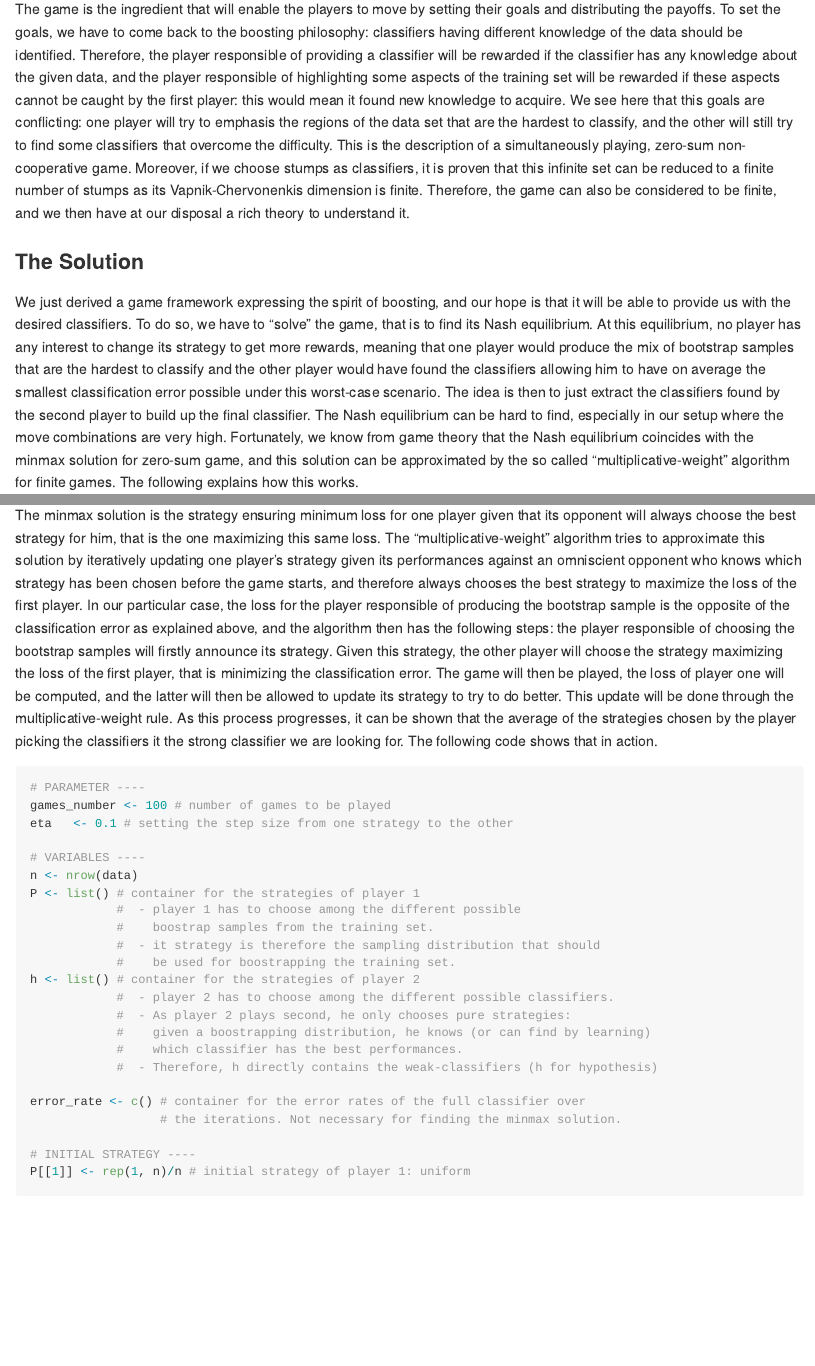
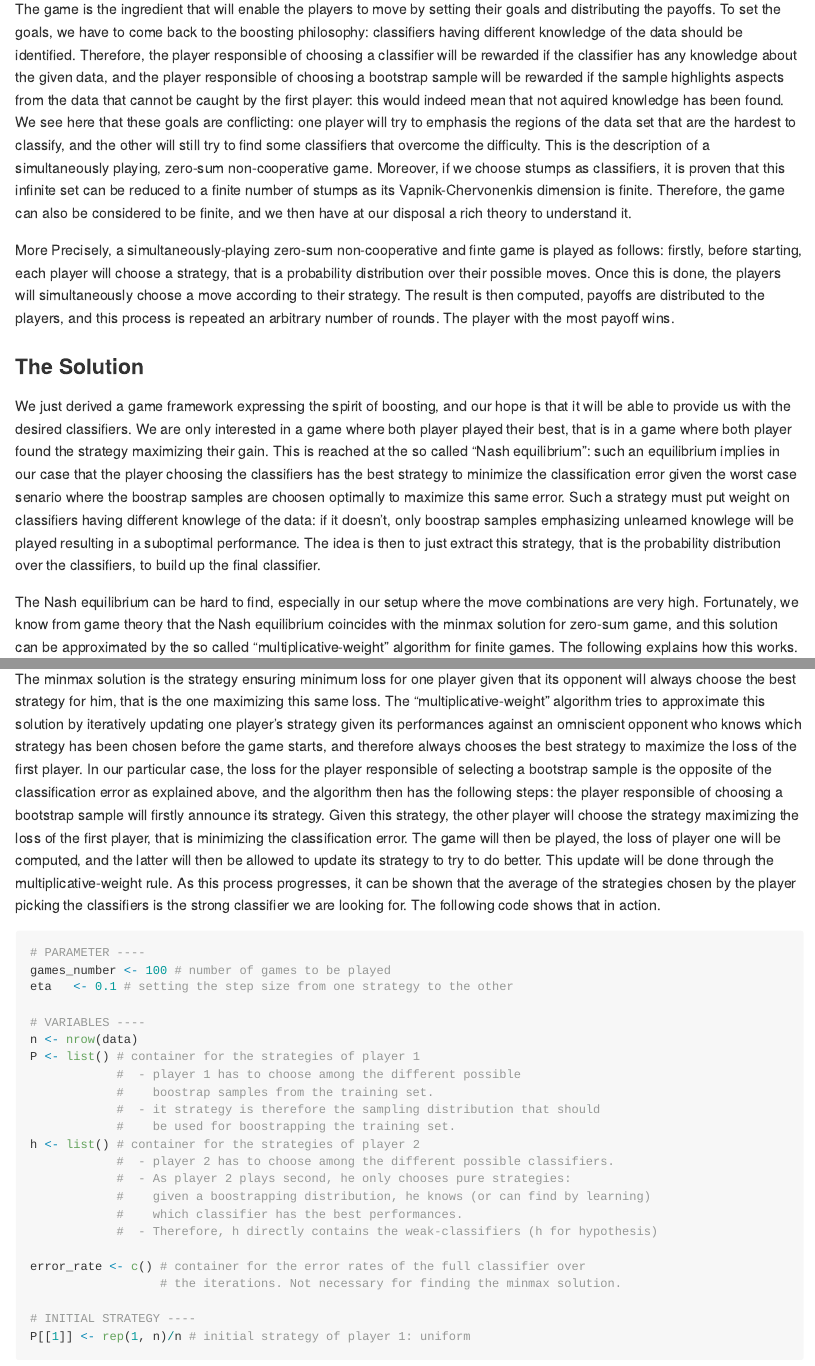
Before and after one commit to AlexisGbg/ML_insights, an R Markdown document (Boosting and Game Theory/boosting_and_game_theory.Rmd): the page in a window 1100 px wide, from 1060 px down, and a second part further down, joined at a grey line. Rendered offline with R 4.5, knitr and Pandoc, with nearby package versions; some code elsewhere in the file could not run offline.

Commit message:
Solution Reformulation

````diff
--- a/Boosting and Game Theory/boosting_and_game_theory.Rmd
+++ b/Boosting and Game Theory/boosting_and_game_theory.Rmd
@@ -24,16 +24,19 @@ Now that we roughly described how game theory can help to solve our problem, let
 
 
 ### The Game
-The game is the ingredient that will enable the players to move by setting their goals and distributing the payoffs. To set the goals, we have to come back to the boosting philosophy: classifiers having different knowledge of the data should be identified. Therefore, the player responsible of providing a classifier will be rewarded if the classifier has any knowledge about the given data, and the player responsible of highlighting some aspects of the training set will be rewarded if these aspects cannot be caught by the first player: this would mean it found new knowledge to acquire. We see here that this goals are conflicting: one player will try to emphasis the regions of the data set that are the hardest to classify, and the other will still try to find some classifiers that overcome the difficulty. This is the description of a simultaneously playing, zero-sum non-cooperative game. Moreover, if we choose stumps as classifiers, it is proven that this infinite set can be reduced to a finite number of stumps as its Vapnik-Chervonenkis dimension is finite. Therefore, the game can also be considered to be finite, and we then have at our disposal a rich theory to understand it.
+The game is the ingredient that will enable the players to move by setting their goals and distributing the payoffs. To set the goals, we have to come back to the boosting philosophy: classifiers having different knowledge of the data should be identified. Therefore, the player responsible of choosing a classifier will be rewarded if the classifier has any knowledge about the given data, and the player responsible of choosing a bootstrap sample will be rewarded if the sample highlights aspects from the data that cannot be caught by the first player: this would indeed mean that not aquired knowledge has been found. We see here that these goals are conflicting: one player will try to emphasis the regions of the data set that are the hardest to classify, and the other will still try to find some classifiers that overcome the difficulty. This is the description of a simultaneously playing, zero-sum non-cooperative game. Moreover, if we choose stumps as classifiers, it is proven that this infinite set can be reduced to a finite number of stumps as its Vapnik-Chervonenkis dimension is finite. Therefore, the game can also be considered to be finite, and we then have at our disposal a rich theory to understand it.
 
+More Precisely, a simultaneously-playing zero-sum non-cooperative and finte game is played as follows: firstly, before starting, each player will choose a strategy, that is a probability distribution over their possible moves. Once this is done, the players will simultaneously choose a move according to their strategy. The result is then computed, payoffs are distributed to the players, and this process is repeated an arbitrary number of rounds. The player with the most payoff wins.
 
 
 ### The Solution
-We just derived a game framework expressing the spirit of boosting, and our hope is that it will be able to provide us with the desired classifiers. To do so, we have to “solve” the game, that is to find its Nash equilibrium. At this equilibrium, no player has any interest to change its strategy to get more rewards, meaning that one player would produce the mix of bootstrap samples that are the hardest to classify and the other player would have found the classifiers allowing him to have on average the smallest classification error possible under this worst-case scenario. The idea is then to just extract the classifiers found by the second player to build up the final classifier. The Nash equilibrium can be hard to find, especially in our setup where the move combinations are very high. Fortunately, we know from game theory that the Nash equilibrium coincides with the minmax solution for zero-sum game, and this solution can be approximated by the so called “multiplicative-weight” algorithm for finite games. The following explains how this works.
+We just derived a game framework expressing the spirit of boosting, and our hope is that it will be able to provide us with the desired classifiers. We are only interested in a game where both player played their best, that is in a game where both player found the strategy maximizing their gain. This is reached at the so called "Nash equilibrium": such an equilibrium implies in our case that the player choosing the classifiers has the best strategy to minimize the classification error given the worst case senario where the boostrap samples are choosen optimally to maximize this same error. Such a strategy must put weight on classifiers having different knowlege of the data: if it doesn't, only boostrap samples emphasizing unlearned knowlege will be played resulting in a suboptimal performance. The idea is then to just extract this strategy, that is the probability distribution over the classifiers, to build up the final classifier.
+
+The Nash equilibrium can be hard to find, especially in our setup where the move combinations are very high. Fortunately, we know from game theory that the Nash equilibrium coincides with the minmax solution for zero-sum game, and this solution can be approximated by the so called “multiplicative-weight” algorithm for finite games. The following explains how this works.
 
 ## Implementation
 ### Algorithm
-The minmax solution is the strategy ensuring minimum loss for one player given that its opponent will always choose the best strategy for him, that is the one maximizing this same loss. The "multiplicative-weight" algorithm tries to approximate this solution by iteratively updating one player's strategy given its performances against an omniscient opponent who knows which strategy has been chosen before the game starts, and therefore always chooses the best strategy to maximize the loss of the first player. In our particular case, the loss for the player responsible of producing the bootstrap sample is the opposite of the classification error as explained above, and the algorithm then has the following steps: the player responsible of choosing the bootstrap samples will firstly announce its strategy. Given this strategy, the other player will choose the strategy maximizing the loss of the first player, that is minimizing the classification error. The game will then be played, the loss of player one will be computed, and the latter will then be allowed to update its strategy to try to do better. This update will be done through the multiplicative-weight rule. As this process progresses, it can be shown that the average of the strategies chosen by the player picking the classifiers it the strong classifier we are looking for. The following code shows that in action.
+The minmax solution is the strategy ensuring minimum loss for one player given that its opponent will always choose the best strategy for him, that is the one maximizing this same loss. The "multiplicative-weight" algorithm tries to approximate this solution by iteratively updating one player's strategy given its performances against an omniscient opponent who knows which strategy has been chosen before the game starts, and therefore always chooses the best strategy to maximize the loss of the first player. In our particular case, the loss for the player responsible of selecting a bootstrap sample is the opposite of the classification error as explained above, and the algorithm then has the following steps: the player responsible of choosing a bootstrap sample will firstly announce its strategy. Given this strategy, the other player will choose the strategy maximizing the loss of the first player, that is minimizing the classification error. The game will then be played, the loss of player one will be computed, and the latter will then be allowed to update its strategy to try to do better. This update will be done through the multiplicative-weight rule. As this process progresses, it can be shown that the average of the strategies chosen by the player picking the classifiers is the strong classifier we are looking for. The following code shows that in action.
 
 ```{r init, include=FALSE}
 library("ggplot2")
````
